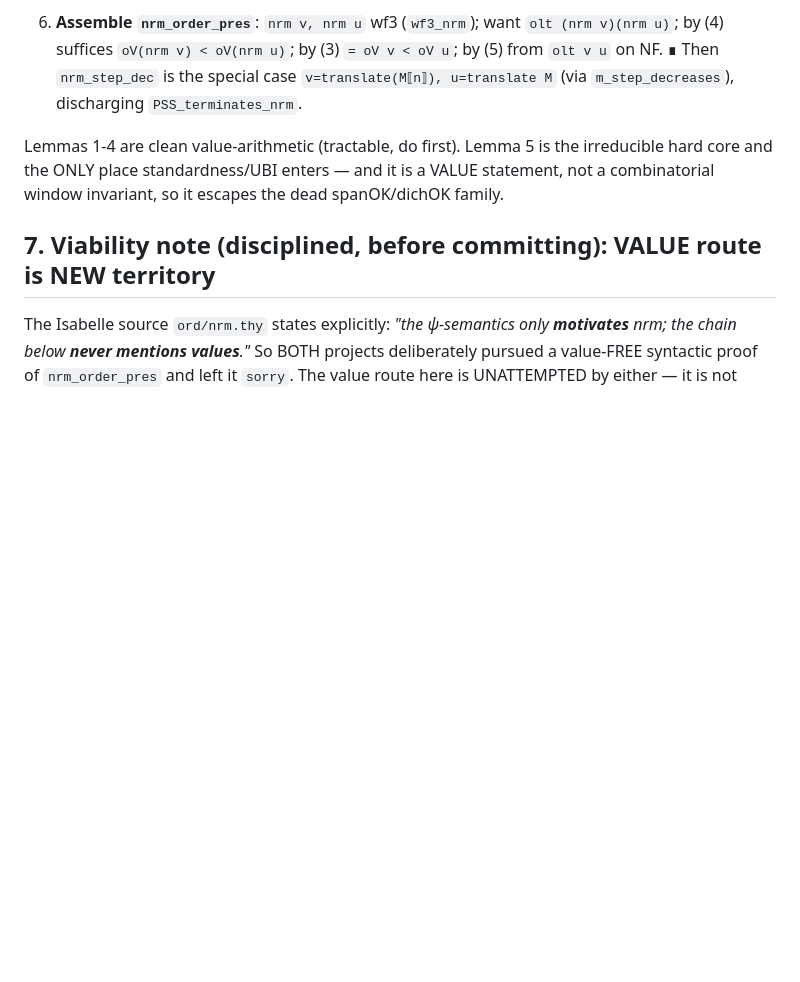
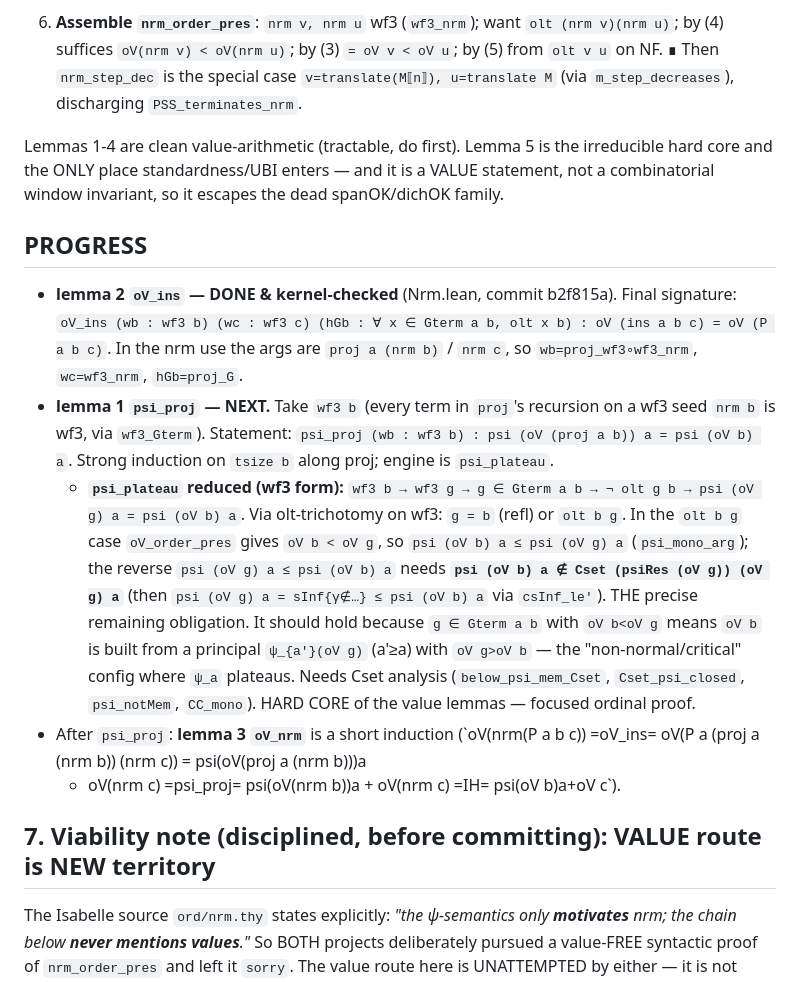
Before and after one commit to koteitan/yet-another-pss-proof, a Markdown page: nrm_stepdec_design.md, the part around the change. Drawn GitHub-style; blank space fills up the shorter version.

Commit message:
Record oV_ins DONE; reduce psi_proj to precise Cset obligation for psi_plateau
- psi_proj takes wf3 b (all proj-recursion terms are wf3); engine psi_plateau
  (wf3 form) reduces, in the olt b g case, to the single obligation
  psi(oV b)a not-in Cset(psiRes(oV g))(oV g)a (gives psi(oV g)a <= psi(oV b)a).
- oV_nrm is then a short induction.

Co-Authored-By: Claude Opus 4.8 (1M context) <noreply@anthropic.com>

```diff
--- a/nrm_stepdec_design.md
+++ b/nrm_stepdec_design.md
@@ -207,6 +207,31 @@ irreducible hard core and the ONLY place standardness/UBI enters — and it is a
 VALUE statement, not a combinatorial window invariant, so it escapes the dead
 spanOK/dichOK family.
 
+## PROGRESS
+- **lemma 2 `oV_ins` — DONE & kernel-checked** (Nrm.lean, commit b2f815a).
+  Final signature: `oV_ins (wb : wf3 b) (wc : wf3 c) (hGb : ∀ x ∈ Gterm a b,
+  olt x b) : oV (ins a b c) = oV (P a b c)`. In the nrm use the args are
+  `proj a (nrm b)` / `nrm c`, so `wb=proj_wf3∘wf3_nrm`, `wc=wf3_nrm`,
+  `hGb=proj_G`.
+- **lemma 1 `psi_proj` — NEXT.** Take `wf3 b` (every term in `proj`'s recursion
+  on a wf3 seed `nrm b` is wf3, via `wf3_Gterm`). Statement:
+  `psi_proj (wb : wf3 b) : psi (oV (proj a b)) a = psi (oV b) a`. Strong
+  induction on `tsize b` along proj; engine is `psi_plateau`.
+  - **`psi_plateau` reduced (wf3 form):** `wf3 b → wf3 g → g ∈ Gterm a b →
+    ¬ olt g b → psi (oV g) a = psi (oV b) a`. Via olt-trichotomy on wf3:
+    `g = b` (refl) or `olt b g`. In the `olt b g` case `oV_order_pres` gives
+    `oV b < oV g`, so `psi (oV b) a ≤ psi (oV g) a` (`psi_mono_arg`); the reverse
+    `psi (oV g) a ≤ psi (oV b) a` needs **`psi (oV b) a ∉ Cset (psiRes (oV g)) (oV g) a`**
+    (then `psi (oV g) a = sInf{γ∉…} ≤ psi (oV b) a` via `csInf_le'`). THE precise
+    remaining obligation. It should hold because `g ∈ Gterm a b` with `oV b<oV g`
+    means `oV b` is built from a principal `ψ_{a'}(oV g)` (a'≥a) with `oV g>oV b`
+    — the "non-normal/critical" config where `ψ_a` plateaus. Needs Cset analysis
+    (`below_psi_mem_Cset`, `Cset_psi_closed`, `psi_notMem`, `CC_mono`). HARD CORE
+    of the value lemmas — focused ordinal proof.
+- After `psi_proj`: **lemma 3 `oV_nrm`** is a short induction
+  (`oV(nrm(P a b c)) =oV_ins= oV(P a (proj a (nrm b)) (nrm c)) = psi(oV(proj a (nrm b)))a
+  + oV(nrm c) =psi_proj= psi(oV(nrm b))a + oV(nrm c) =IH= psi(oV b)a+oV c`).
+
 ## 7. Viability note (disciplined, before committing): VALUE route is NEW territory
 The Isabelle source `ord/nrm.thy` states explicitly: *"the ψ-semantics only
 **motivates** nrm; the chain below **never mentions values**."* So BOTH projects
```
